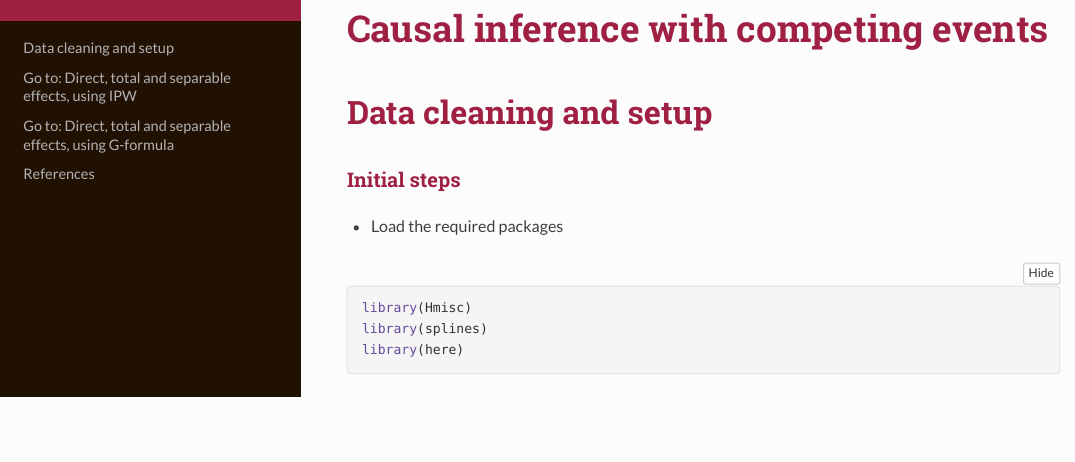
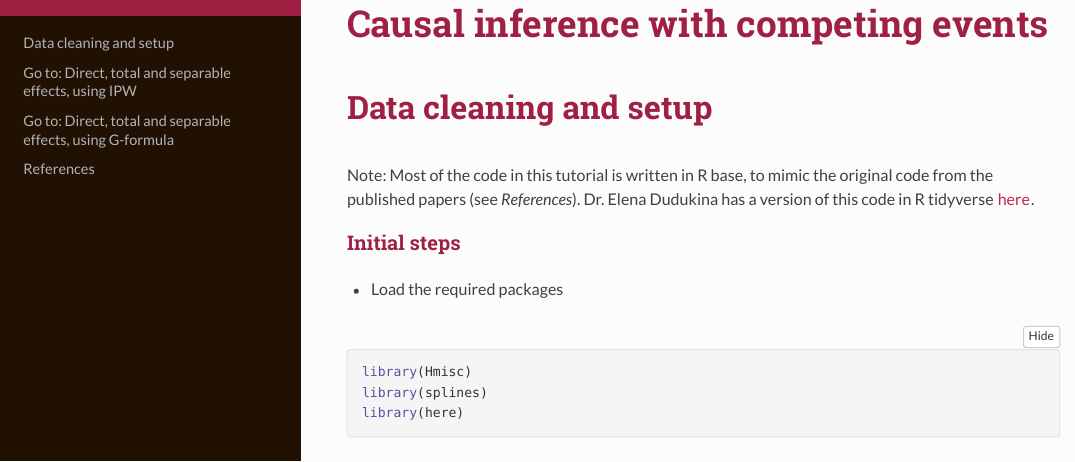
Before and after one commit to palolili23/SER_competing_events_workshop, an R Markdown document (R/index.Rmd): the page in a window 1100 px wide, from 50 px down before the commit and from 60 px down after it, so that both start at the same text. The pictures show the output file R/index.html that the author committed with the source, opened offline; long lines of code are wrapped.

Commit message:
small updates

````diff
--- a/R/index.Rmd
+++ b/R/index.Rmd
@@ -17,6 +17,8 @@ library(tidyverse)
 ```
 
 # Data cleaning and setup
+
+Note: Most of the code in this tutorial is written in R base, to mimic the original code from the published papers (see *References*). Dr. Elena Dudukina has a version of this code in R tidyverse [here](https://www.elenadudukina.com/post/competing-events/2022-11-24-competing-events/).
 
 ### Initial steps
 
````
Also changed, not shown: R/index.html, README.html, README.md.
